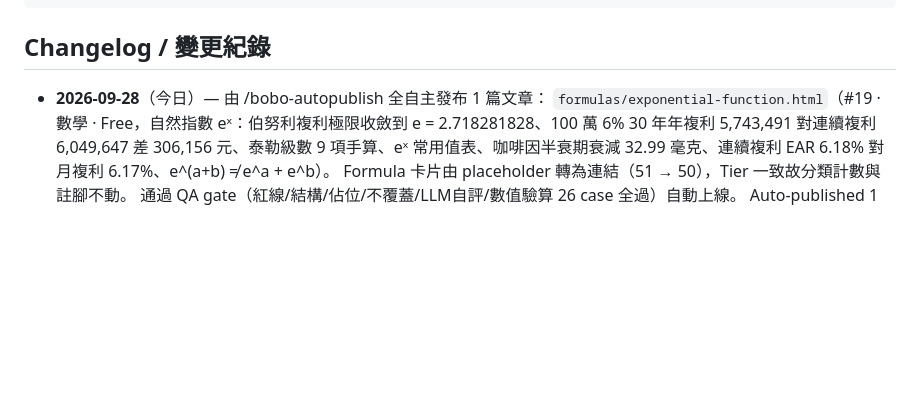
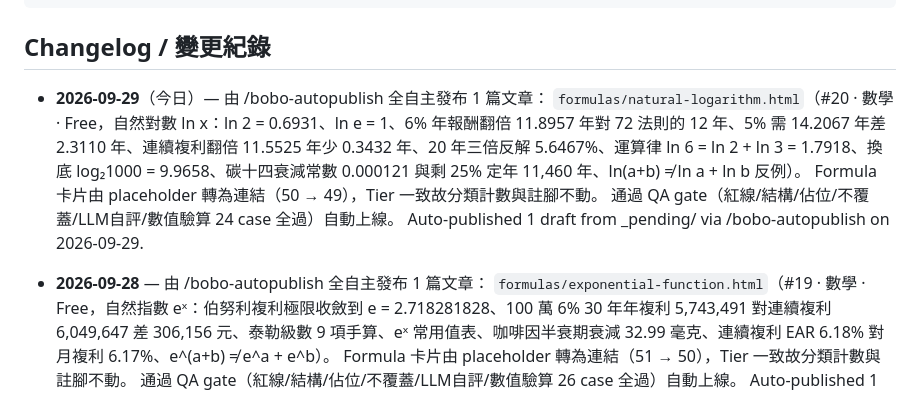
Before and after one commit to boboidvtw/bobo-labs, a Markdown page: README.md, the part around the change. GitHub-like rendering; blank space fills up the shorter version.

Commit message:
docs: README changelog - 2026-09-29 auto-publish 1 draft via /bobo-autopublish

```diff
--- a/README.md
+++ b/README.md
@@ -20,7 +20,13 @@ CNAME               Custom domain (labs.moneyai168.com)
 
 ## Changelog / 變更紀錄
 
-- **2026-09-28**（今日）— 由 /bobo-autopublish 全自主發布 1 篇文章：
+- **2026-09-29**（今日）— 由 /bobo-autopublish 全自主發布 1 篇文章：
+  `formulas/natural-logarithm.html`（#20 · 數學 · Free，自然對數 ln x：ln 2 = 0.6931、ln e = 1、6% 年報酬翻倍 11.8957 年對 72 法則的 12 年、5% 需 14.2067 年差 2.3110 年、連續複利翻倍 11.5525 年少 0.3432 年、20 年三倍反解 5.6467%、運算律 ln 6 = ln 2 + ln 3 = 1.7918、換底 log₂1000 = 9.9658、碳十四衰減常數 0.000121 與剩 25% 定年 11,460 年、ln(a+b) ≠ ln a + ln b 反例）。
+  Formula 卡片由 placeholder 轉為連結（50 → 49），Tier 一致故分類計數與註腳不動。
+  通過 QA gate（紅線/結構/佔位/不覆蓋/LLM自評/數值驗算 24 case 全過）自動上線。
+  Auto-published 1 draft from _pending/ via /bobo-autopublish on 2026-09-29.
+
+- **2026-09-28** — 由 /bobo-autopublish 全自主發布 1 篇文章：
   `formulas/exponential-function.html`（#19 · 數學 · Free，自然指數 eˣ：伯努利複利極限收斂到 e = 2.718281828、100 萬 6% 30 年年複利 5,743,491 對連續複利 6,049,647 差 306,156 元、泰勒級數 9 項手算、eˣ 常用值表、咖啡因半衰期衰減 32.99 毫克、連續複利 EAR 6.18% 對月複利 6.17%、e^(a+b) ≠ e^a + e^b）。
   Formula 卡片由 placeholder 轉為連結（51 → 50），Tier 一致故分類計數與註腳不動。
   通過 QA gate（紅線/結構/佔位/不覆蓋/LLM自評/數值驗算 26 case 全過）自動上線。
```
